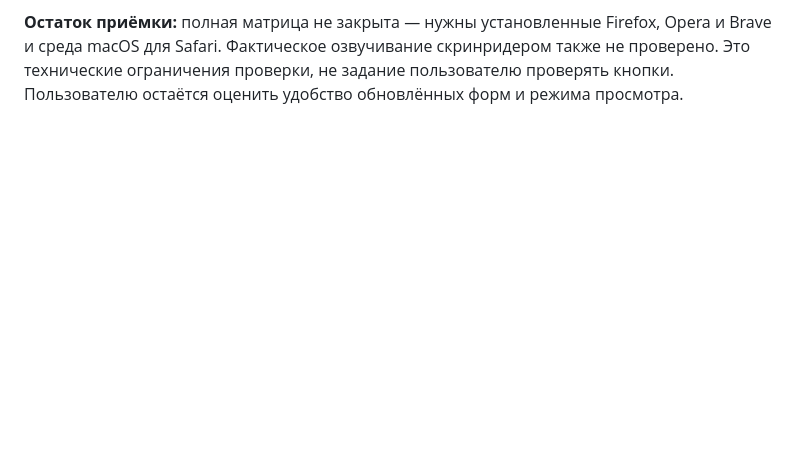
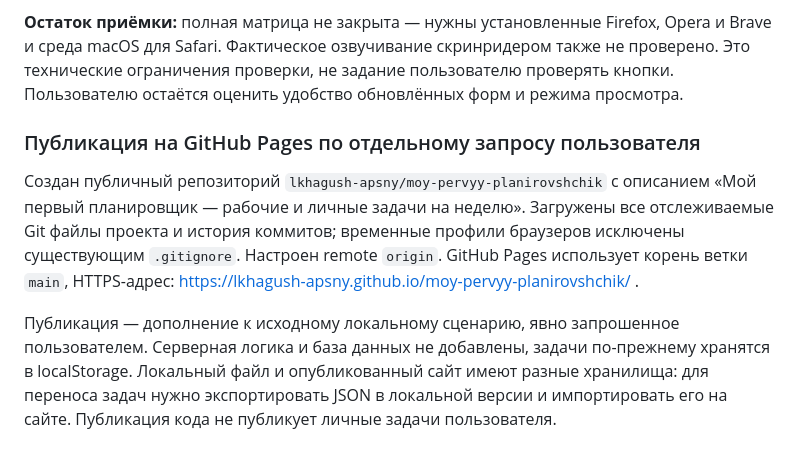
Before and after one commit to lkhagush-apsny/moy-pervyy-planirovshchik, a Markdown page: plan.md, the part around the change. Rendered like a GitHub page; blank space fills up the shorter version.

Commit message:
Зафиксировать публикацию на GitHub Pages

```diff
--- a/plan.md
+++ b/plan.md
@@ -322,3 +322,9 @@
 **Добавления сверх исходного плана:** только исправления выявленных несоответствий и тестовые материалы; новых продуктовых функций нет. Личные данные пользователя не затрагивались. Текущие изменения не закоммичены автоматически.
 
 **Остаток приёмки:** полная матрица не закрыта — нужны установленные Firefox, Opera и Brave и среда macOS для Safari. Фактическое озвучивание скринридером также не проверено. Это технические ограничения проверки, не задание пользователю проверять кнопки. Пользователю остаётся оценить удобство обновлённых форм и режима просмотра.
+
+### Публикация на GitHub Pages по отдельному запросу пользователя
+
+Создан публичный репозиторий `lkhagush-apsny/moy-pervyy-planirovshchik` с описанием «Мой первый планировщик — рабочие и личные задачи на неделю». Загружены все отслеживаемые Git файлы проекта и история коммитов; временные профили браузеров исключены существующим `.gitignore`. Настроен remote `origin`. GitHub Pages использует корень ветки `main`, HTTPS-адрес: https://lkhagush-apsny.github.io/moy-pervyy-planirovshchik/ .
+
+Публикация — дополнение к исходному локальному сценарию, явно запрошенное пользователем. Серверная логика и база данных не добавлены, задачи по-прежнему хранятся в localStorage. Локальный файл и опубликованный сайт имеют разные хранилища: для переноса задач нужно экспортировать JSON в локальной версии и импортировать его на сайте. Публикация кода не публикует личные задачи пользователя.
```
